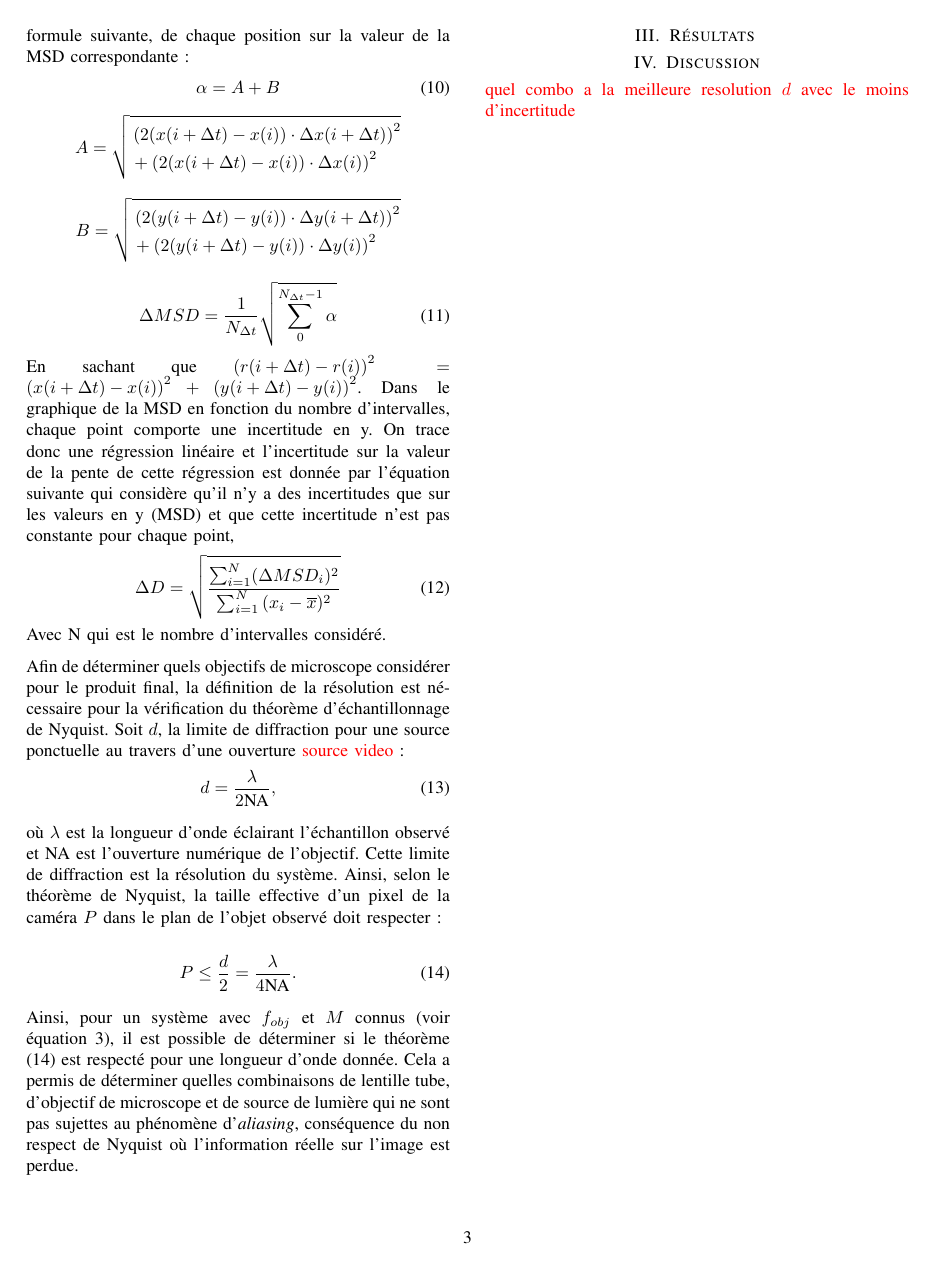
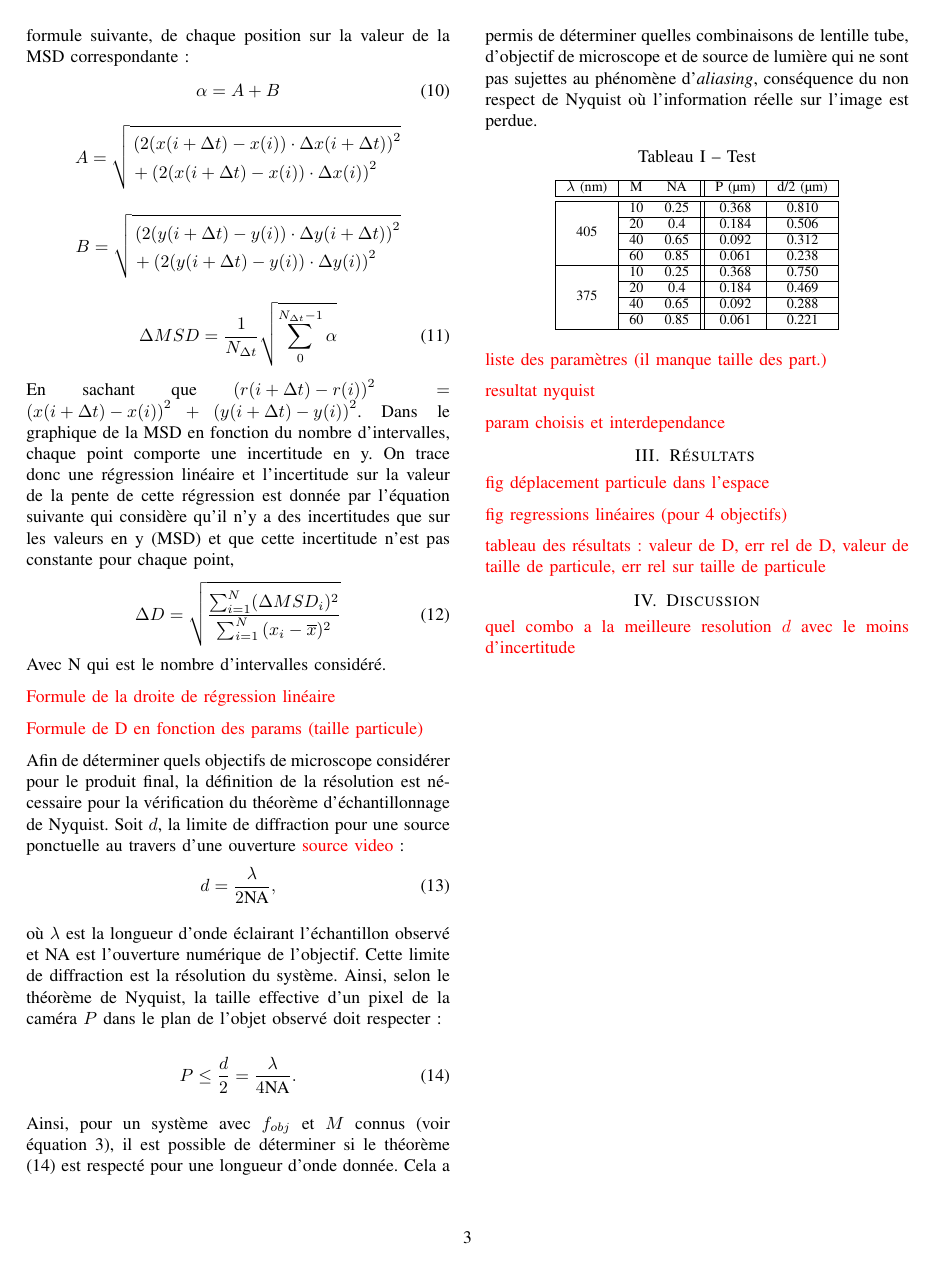
Before and after one commit to emilegp/super_res_microscopy, a LaTeX paper (travail_prep_micro/travail_prep.tex): page 3 of 4. Compiled offline with pdfLaTeX.

Commit message:
progress sur rapport

```diff
--- a/travail_prep_micro/travail_prep.tex
+++ b/travail_prep_micro/travail_prep.tex
@@ -268,6 +266,10 @@ qui considère qu'il n'y a des incertitudes que sur les valeurs en y (MSD) et qu
 \end{equation}
 Avec N qui est le nombre d'intervalles considéré.
 
+\textcolor{red}{Formule de la droite de régression linéaire}
+
+\textcolor{red}{Formule de D en fonction des params (taille particule)}
+
 Afin de déterminer quels objectifs de microscope considérer pour le produit final, la définition
 de la résolution est nécessaire pour la vérification du théorème d'échantillonnage de Nyquist. Soit $d$,
 la limite de diffraction pour une source ponctuelle au travers d'une ouverture \textcolor{red}{source video}:
@@ -292,7 +294,41 @@ réelle sur l'image est perdue.
 
 % source B : https://www.thorlabs.com/thorproduct.cfm?partnumber=CS165MU
 
+\begin{table}[!ht]
+    \centering
+    \caption{Test}
+    \begin{tabular}{|c|cc||c|c|}
+    \hline
+        $\lambda$ (nm) & M & NA & P (µm) & d/2 (µm) \\ \hline\hline
+        \multirow{4}{*}{405} & 10 & 0.25 & 0.368 & 0.810 \\ \cline{2-5}
+                             & 20 & 0.4  & 0.184 & 0.506 \\ \cline{2-5}
+                             & 40 & 0.65 & 0.092 & 0.312 \\ \cline{2-5}
+                             & 60 & 0.85 & 0.061 & 0.238 \\ \hline
+        \multirow{4}{*}{375} & 10 & 0.25 & 0.368 & 0.750 \\ \cline{2-5}
+                             & 20 & 0.4  & 0.184 & 0.469 \\ \cline{2-5}
+                             & 40 & 0.65 & 0.092 & 0.288 \\ \cline{2-5}
+                             & 60 & 0.85 & 0.061 & 0.221 \\ \hline
+    \end{tabular}
+
+\end{table}
+
+
+
+
+
+\textcolor{red}{liste des paramètres (il manque taille des part.)}
+
+\textcolor{red}{resultat nyquist}
+
+\textcolor{red}{param choisis et interdependance}
+
 \section{Résultats \label{resultats}}
+
+\textcolor{red}{fig déplacement particule dans l'espace}
+
+\textcolor{red}{fig regressions linéaires (pour 4 objectifs)}
+
+\textcolor{red}{tableau des résultats : valeur de D, err rel de D, valeur de taille de particule, err rel sur taille de particule}
 
 
 
```
Also changed, not shown: simulations/heatmap.png, travail_prep_micro/travail_prep.pdf, travail_prep_micro/travail_prep.tex (10 more changed lines), 2 other files.
